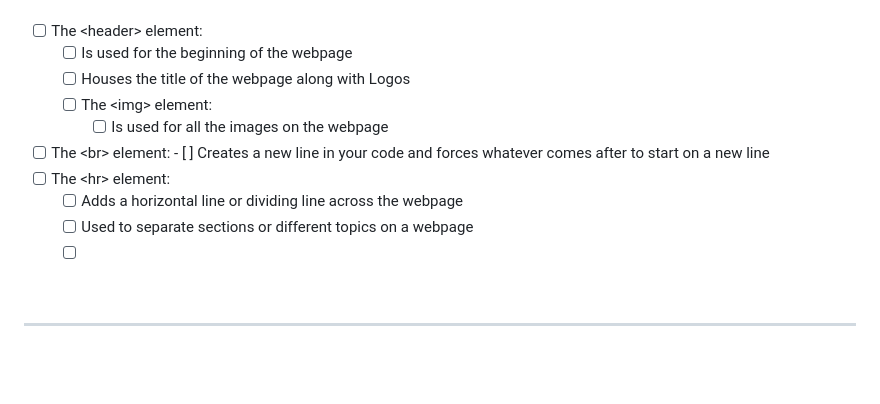
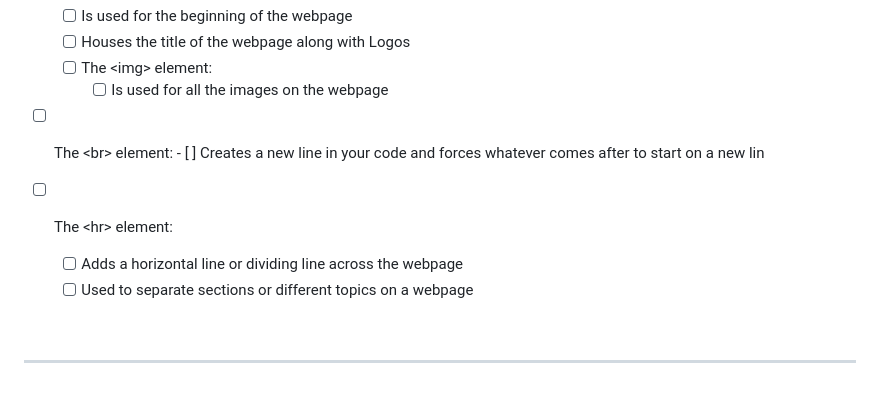
Before and after one commit to RochelleLBeckford/concert-flyer, a Markdown page: README.md, the part around one of its changes. Drawn GitHub-style; blank space fills up the shorter version.

```diff
--- a/README.md
+++ b/README.md
@@ -57,11 +58,11 @@
         -   [ ] Is used for all the images on the webpage
 
 -   [ ] The &lt;br&gt; element:
-           -  [ ] Creates a new line in your code and forces whatever comes after to start on a new line
+           -  [ ] Creates a new line in your code and forces whatever comes after to start on a new lin
+
 -   [ ] The &lt;hr&gt; element:
-    -   [ ]  Adds a horizontal line or dividing line across the webpage
+    -   [ ] Adds a horizontal line or dividing line across the webpage
     -   [ ] Used to separate sections or different topics on a webpage
-    -   [ ]
 
 <br>
 <hr>
```
Also changed, not shown: other parts of README.md (+1 -0 lines).
